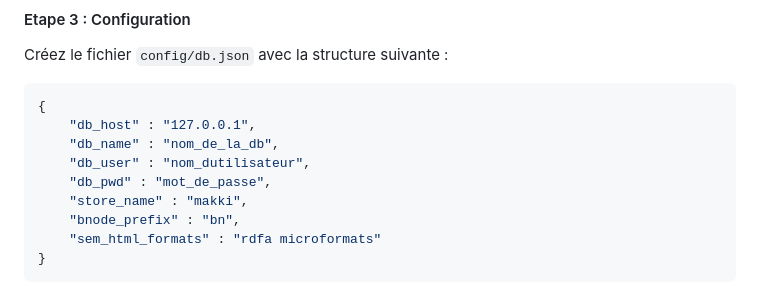
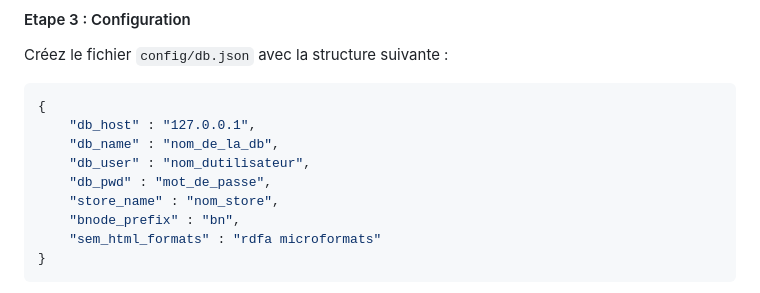
Before and after one commit to bonzid/makki, a Markdown page: port.md, the part around the change. Rendered like a GitHub page.

```diff
--- a/port.md
+++ b/port.md
@@ -38,7 +38,7 @@ Créez le fichier `config/db.json` avec la structure suivante :
     "db_name" : "nom_de_la_db",
     "db_user" : "nom_dutilisateur",
     "db_pwd" : "mot_de_passe",
-    "store_name" : "makki",
+    "store_name" : "nom_store",
     "bnode_prefix" : "bn",
     "sem_html_formats" : "rdfa microformats"
 }
```
